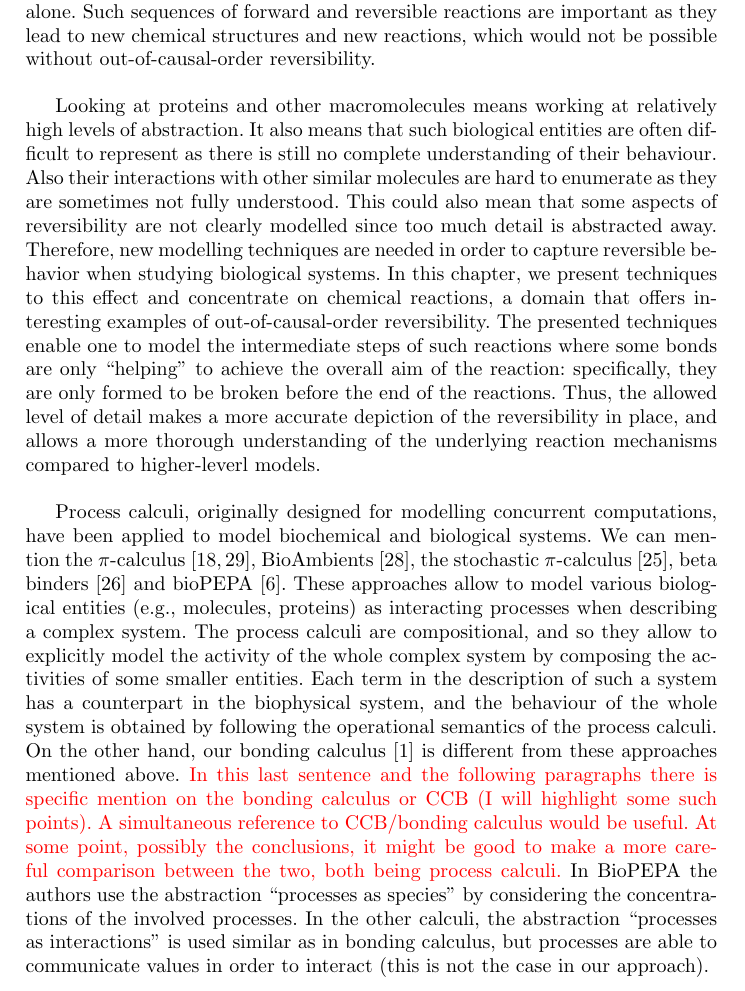
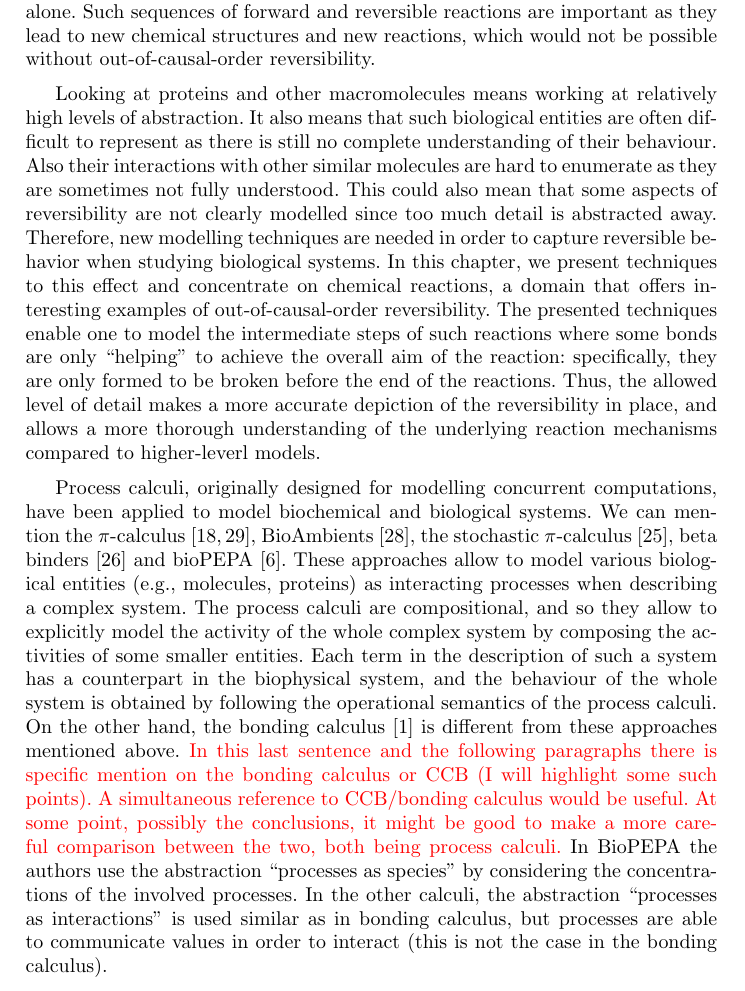
Before and after one commit to stefhk3/springer, a LaTeX paper (springer.tex): part of page 2 of 28, cut so that both start at the same text. Compiled offline with pdfLaTeX.

Commit message:
more changes in intro

```diff
--- a/springer.tex
+++ b/springer.tex
@@ -228,7 +228,7 @@ interesting examples of out-of-causal-order reversibility. %we  have studied che
 %examples  of  the  out-of-causal  order  reversibility  in  many  chemical  reactions,
 %and can
 The presented techniques enable one to model the intermediate steps of such reactions where some bonds are
-only “helping” to achieve the overall aim of the reaction:  specifically, they are only formed to be
+only ``helping'' to achieve the overall aim of the reaction:  specifically, they are only formed to be
 broken before the end of the reactions.  Thus, the allowed level of detail
 %we have on
 %chemical  reactions  makes more obvious the use of  reversibility compared to higher level models.  In many cases we have the additional benefit of good
@@ -237,7 +237,7 @@ compared to higher-leverl models.
 
 
 Process calculi, originally designed for modelling concurrent computations, have been applied to model biochemical and biological systems. We can mention the $\pi$-calculus \cite{MilnerPi,Regev2004}, BioAmbients \cite{RegevBioambients}, the stochastic $\pi$-calculus \cite{PriamiStochasticPi}, beta binders~\cite{betabinders} and bioPEPA \cite{CiocchettaBiopepa}. These approaches allow to model various biological entities (e.g., molecules, proteins) as interacting processes when describing a complex system. The process calculi are compositional, and so they allow to explicitly model the activity of the whole complex system by composing the activities of some smaller entities. Each term in the description of such a system has a
-counterpart in the biophysical system, and the behaviour of the whole system is obtained by following the operational semantics of the process calculi. On the other hand, our bonding calculus \cite{NaCo18} is different from these approaches mentioned above.  \anna{In this last sentence and the following paragraphs there is specific mention on the bonding calculus or CCB (I will highlight some such points). A simultaneous reference to CCB/bonding calculus would be useful. At some point, possibly the conclusions, it might be good to make a more careful comparison between the two, both being process calculi.} In BioPEPA the authors use the abstraction ``processes as species'' by considering the concentrations of the involved processes. In the other calculi,  the abstraction ``processes as interactions'' is used similar as in bonding calculus, but processes are able to communicate values in order to interact (this is not the case in our approach).
+counterpart in the biophysical system, and the behaviour of the whole system is obtained by following the operational semantics of the process calculi. On the other hand, the bonding calculus \cite{NaCo18} is different from these approaches mentioned above.  \anna{In this last sentence and the following paragraphs there is specific mention on the bonding calculus or CCB (I will highlight some such points). A simultaneous reference to CCB/bonding calculus would be useful. At some point, possibly the conclusions, it might be good to make a more careful comparison between the two, both being process calculi.} In BioPEPA the authors use the abstraction ``processes as species'' by considering the concentrations of the involved processes. In the other calculi,  the abstraction ``processes as interactions'' is used similar as in bonding calculus, but processes are able to communicate values in order to interact (this is not the case in the bonding calculus).
 
 Another approach to model biological interactions is by using rule-based formalisms such as BIOCHAM \cite{biocham}, the $\kappa$-calculus  \cite{danoscausality} and the BioNetGen Language (BNGL) \cite{pmid19399430}. Just like in bonding calculus, $\kappa$ and BNGL formalisms can be used to model interactions between proteins, while this is not true in BIOCHAM. Just like in BNGL, bonding calculus allows the use of molecule sites having the same name, while this is not possible in the $\kappa$-calculus. While the $\kappa$-calculus describes molecules as a set of sites and uses rules to manipulate these sites between two or more molecules, in the  bonding calculus \cite{NaCo18} a molecule is described by the sequence of operations it can perform on its sites (including also non-deterministic choices), regardless of the form of the other molecules. This allows to use the compositionality of the process calculus. Moreover, the number of rules is smaller in bonding calculus due to the use of generic rules.
 
```
